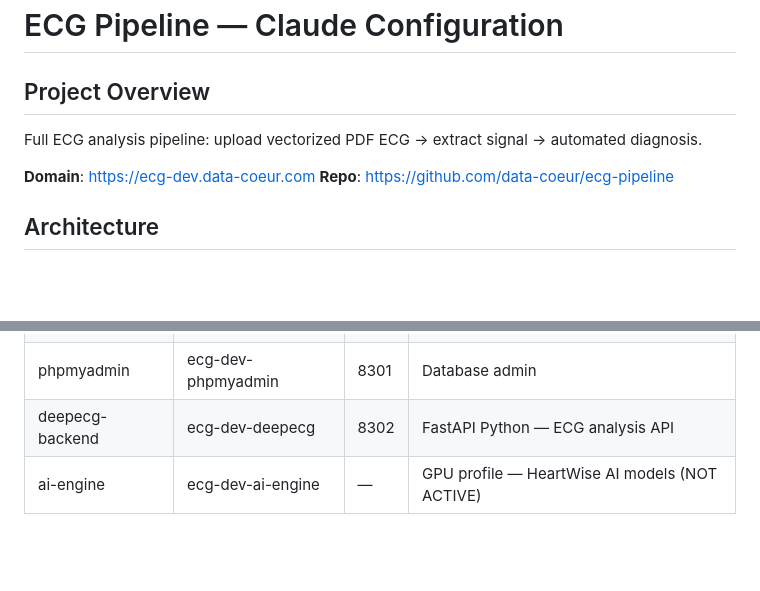
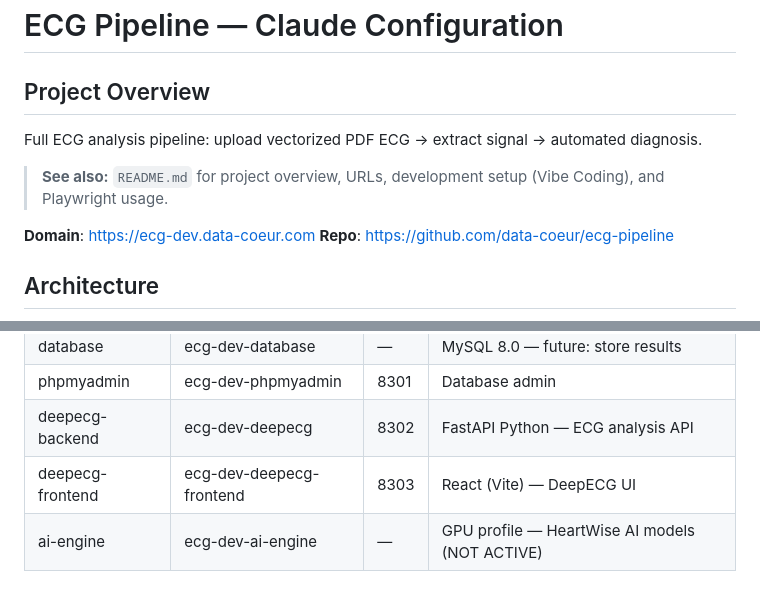
Before and after one commit to data-coeur/ECG-PDFvectorise-to-XML, a Markdown page: CLAUDE.md, 2 parts joined by grey strips. Rendered like a GitHub page; blank space fills up the shorter version.

Commit message:
Add README.md, update CLAUDE.md with README reference and deepecg-frontend service

```diff
--- a/CLAUDE.md
+++ b/CLAUDE.md
@@ -1,7 +1,10 @@
 # ECG Pipeline — Claude Configuration
 
 ## Project Overview
+
 Full ECG analysis pipeline: upload vectorized PDF ECG → extract signal → automated diagnosis.
+
+> **See also:** `README.md` for project overview, URLs, development setup (Vibe Coding), and Playwright usage.
 
 **Domain**: https://ecg-dev.data-coeur.com
 **Repo**: https://github.com/data-coeur/ecg-pipeline
@@ -22,6 +25,7 @@ Full ECG analysis pipeline: upload vectorized PDF ECG → extract signal → aut
 | database | ecg-dev-database | — | MySQL 8.0 — future: store results |
 | phpmyadmin | ecg-dev-phpmyadmin | 8301 | Database admin |
 | deepecg-backend | ecg-dev-deepecg | 8302 | FastAPI Python — ECG analysis API |
+| deepecg-frontend | ecg-dev-deepecg-frontend | 8303 | React (Vite) — DeepECG UI |
 | ai-engine | ecg-dev-ai-engine | — | GPU profile — HeartWise AI models (NOT ACTIVE) |
 
 ### Networks
```
Also changed, not shown: README.md (added, +118 -0 lines).
